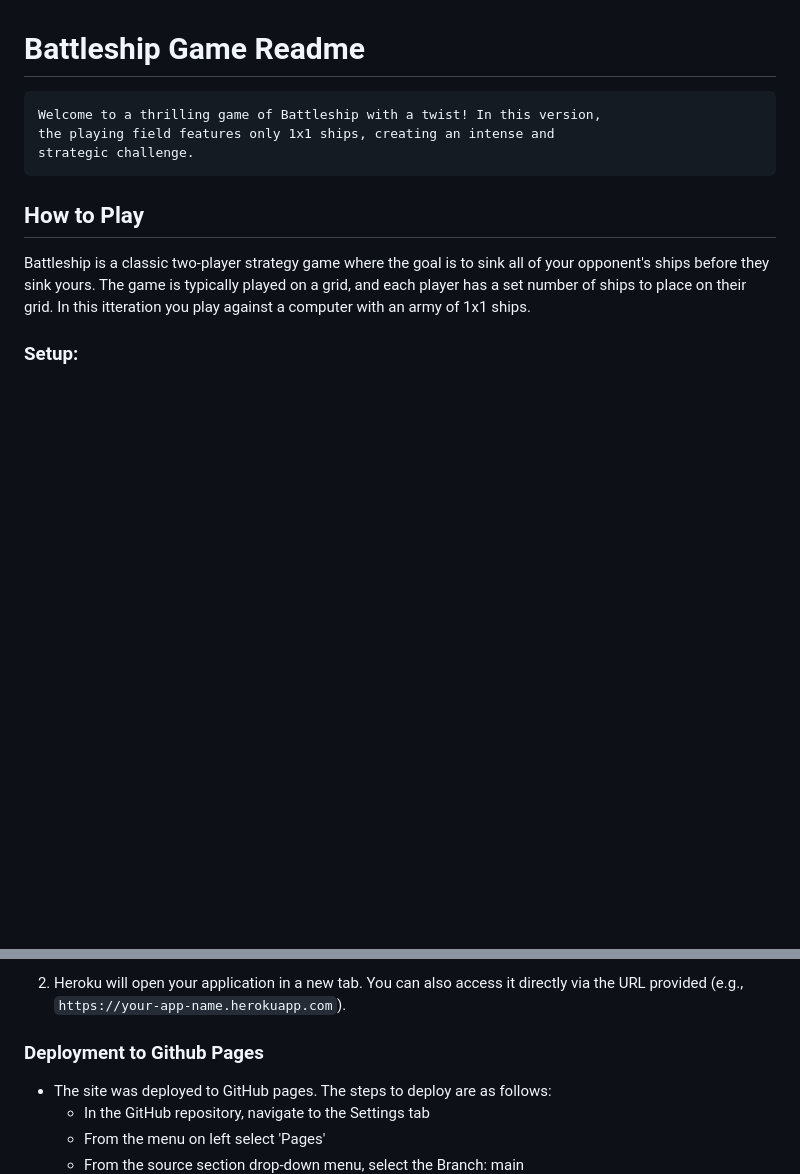
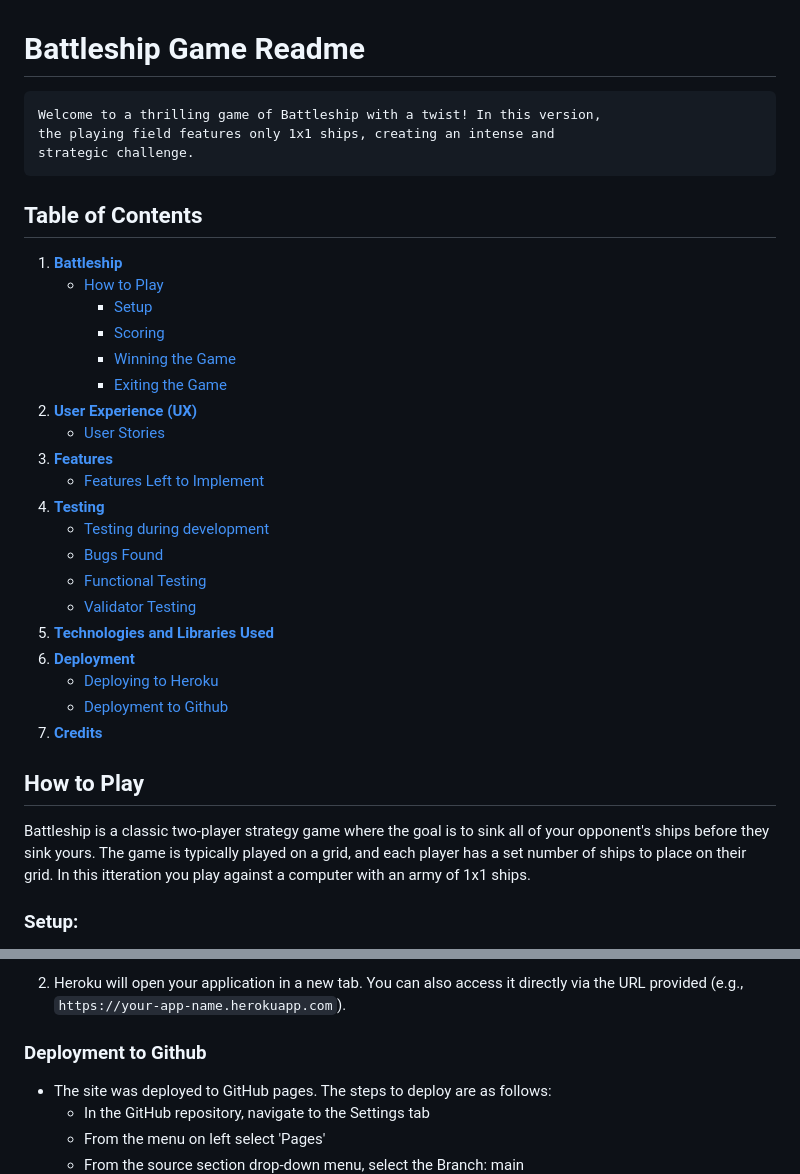
Before and after one commit to iiJozza/battle-ships, a Markdown page: README.md, 2 parts joined by grey strips. GitHub-like rendering; blank space fills up the shorter version.

Commit message:
readme table of content, user experience

```diff
--- a/README.md
+++ b/README.md
@@ -2,6 +2,29 @@
     Welcome to a thrilling game of Battleship with a twist! In this version,
     the playing field features only 1x1 ships, creating an intense and
     strategic challenge.
+
+## Table of Contents
+
+1. [**Battleship**](#battleships-game)
+   * [How to Play](#how-to-play)
+     * [Setup](#setting-up-the-game)
+     * [Scoring](#how-to.scoring)
+     * [Winning the Game](#winning-the-game)
+     * [Exiting the Game](#exiting-the-game)
+2. [**User Experience (UX)**](#user-experience-ux)
+   * [User Stories](#user-stories)
+3. [**Features**](#game-features)
+   * [Features Left to Implement](#features-left-to-implement)
+4. [**Testing**](#testing)
+   * [Testing during development](#testing-during-development)
+   * [Bugs Found](#bugs-found)
+   * [Functional Testing](#functional-testing)
+   * [Validator Testing](#validator-testing)
+5. [**Technologies and Libraries Used**](#technologies-and-libraries-used)
+6. [**Deployment**](#deployment)
+   * [Deploying to Heroku](#to-deploy-to-heroku-terminal)
+   * [Deployment to Github](#clone-the-repository-code-from-github-desktop)
+7. [**Credits**](#credits)
 
 ## How to Play
 Battleship is a classic two-player strategy game where the goal is to sink all of your opponent's ships before they sink yours. The game is typically played on a grid, and each player has a set number of ships to place on their grid. In this itteration you play against a computer with an army of 1x1 ships.
@@ -129,7 +211,7 @@ This guide will walk you through deploying a Python web application to Heroku us
 
 2. Heroku will open your application in a new tab. You can also access it directly via the URL provided (e.g., `https://your-app-name.herokuapp.com`).
 
-### Deployment to Github Pages
+### Deployment to Github
 
 - The site was deployed to GitHub pages. The steps to deploy are as follows:
   - In the GitHub repository, navigate to the Settings tab
```
Also changed, not shown: other parts of README.md (+62 -3 lines).
